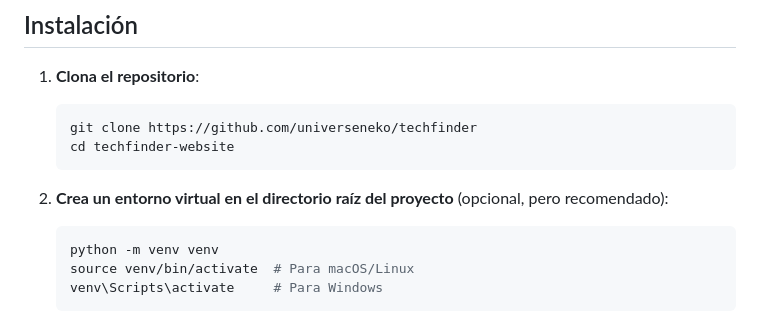
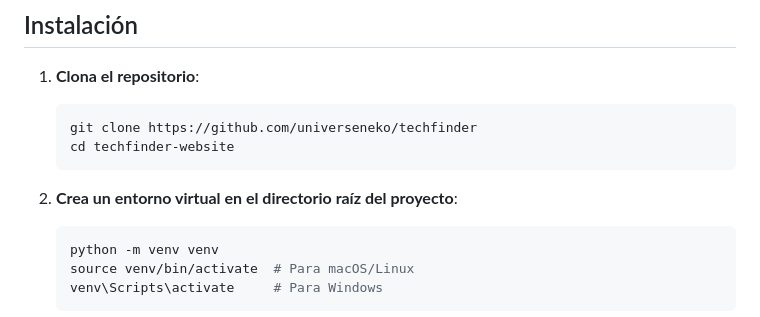
Before and after one commit to universeneko/techfinder, a Markdown page: README.md, the part around the change. Drawn GitHub-style.

````diff
--- a/README.md
+++ b/README.md
@@ -45,7 +45,7 @@ Para crear un usuario con permisos elevados (administrador), sigue los siguiente
    cd techfinder-website
    ```
 
-2. **Crea un entorno virtual en el directorio raíz del proyecto** (opcional, pero recomendado):
+2. **Crea un entorno virtual en el directorio raíz del proyecto**:
 
    ```bash
    python -m venv venv
````
